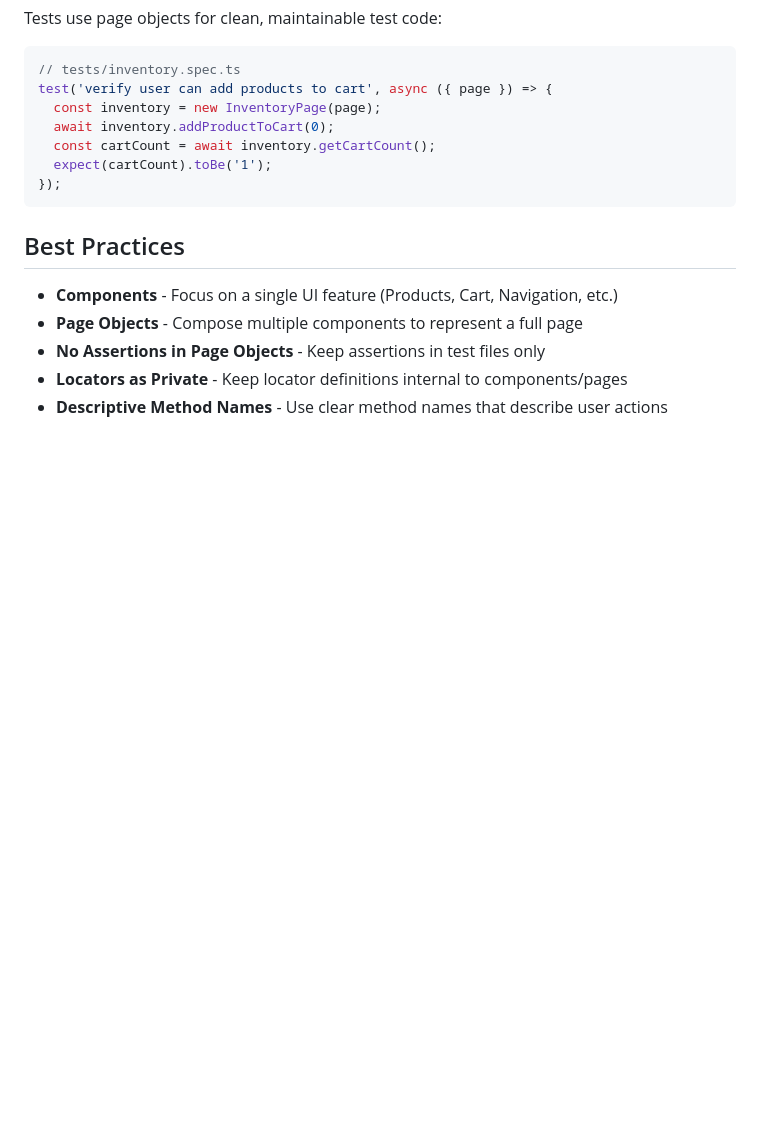
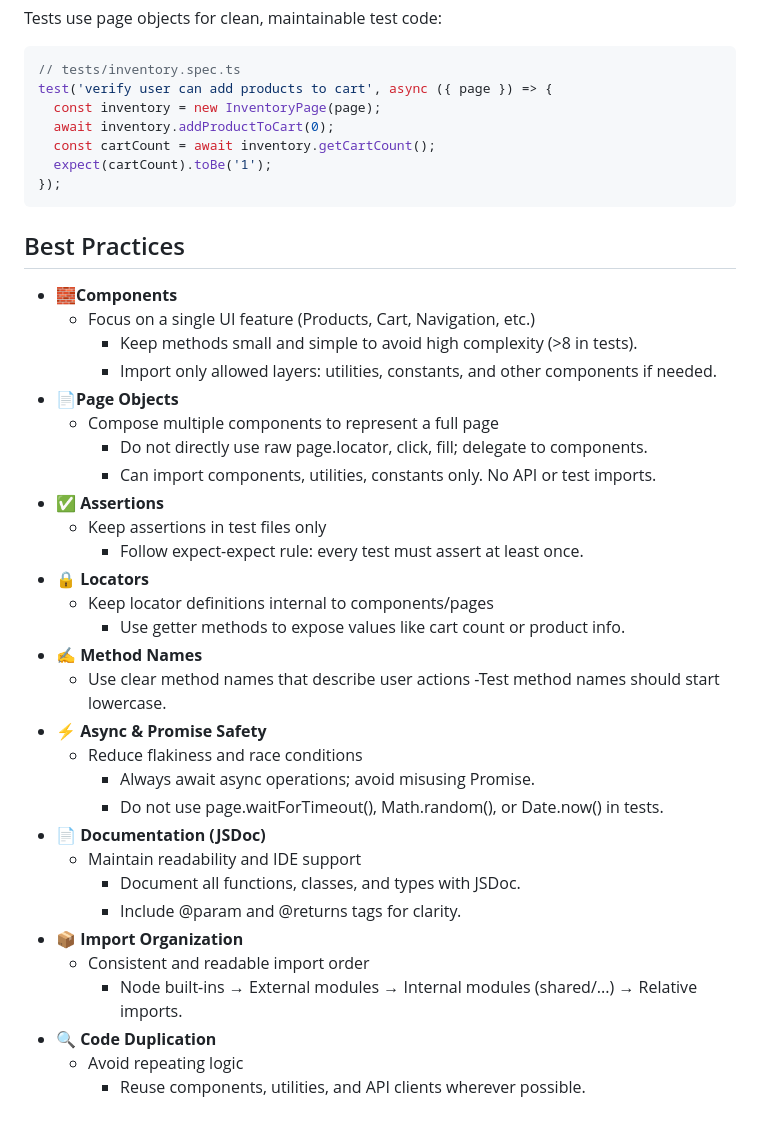
Before and after one commit to admalik10pearls/playwright-poc, a Markdown page: README.md, the part around the change. GitHub-like rendering; blank space fills up the shorter version.

Commit message:
docs(readme): update best practives

```diff
--- a/README.md
+++ b/README.md
@@ -372,8 +372,34 @@ test('verify user can add products to cart', async ({ page }) => {
 
 ## Best Practices
 
-- **Components** - Focus on a single UI feature (Products, Cart, Navigation, etc.)
-- **Page Objects** - Compose multiple components to represent a full page
-- **No Assertions in Page Objects** - Keep assertions in test files only
-- **Locators as Private** - Keep locator definitions internal to components/pages
-- **Descriptive Method Names** - Use clear method names that describe user actions
+- **🧱Components**
+  - Focus on a single UI feature (Products, Cart, Navigation, etc.)
+    - Keep methods small and simple to avoid high complexity (>8 in tests).
+    - Import only allowed layers: utilities, constants, and other components if needed.
+- **📄Page Objects**
+  - Compose multiple components to represent a full page
+    - Do not directly use raw page.locator, click, fill; delegate to components.
+    - Can import components, utilities, constants only. No API or test imports.
+- **✅ Assertions**
+  - Keep assertions in test files only
+    - Follow expect-expect rule: every test must assert at least once.
+- **🔒 Locators**
+  - Keep locator definitions internal to components/pages
+    - Use getter methods to expose values like cart count or product info.
+- **✍️ Method Names**
+  - Use clear method names that describe user actions
+    -Test method names should start lowercase.
+- **⚡ Async & Promise Safety**
+  - Reduce flakiness and race conditions
+    - Always await async operations; avoid misusing Promise.
+    - Do not use page.waitForTimeout(), Math.random(), or Date.now() in tests.
+- **📄 Documentation (JSDoc)**
+  - Maintain readability and IDE support
+    - Document all functions, classes, and types with JSDoc.
+    - Include @param and @returns tags for clarity.
+- **📦 Import Organization**
+  - Consistent and readable import order
+    - Node built-ins → External modules → Internal modules (shared/...) → Relative imports.
+- **🔍 Code Duplication**
+  - Avoid repeating logic
+    - Reuse components, utilities, and API clients wherever possible.
```
